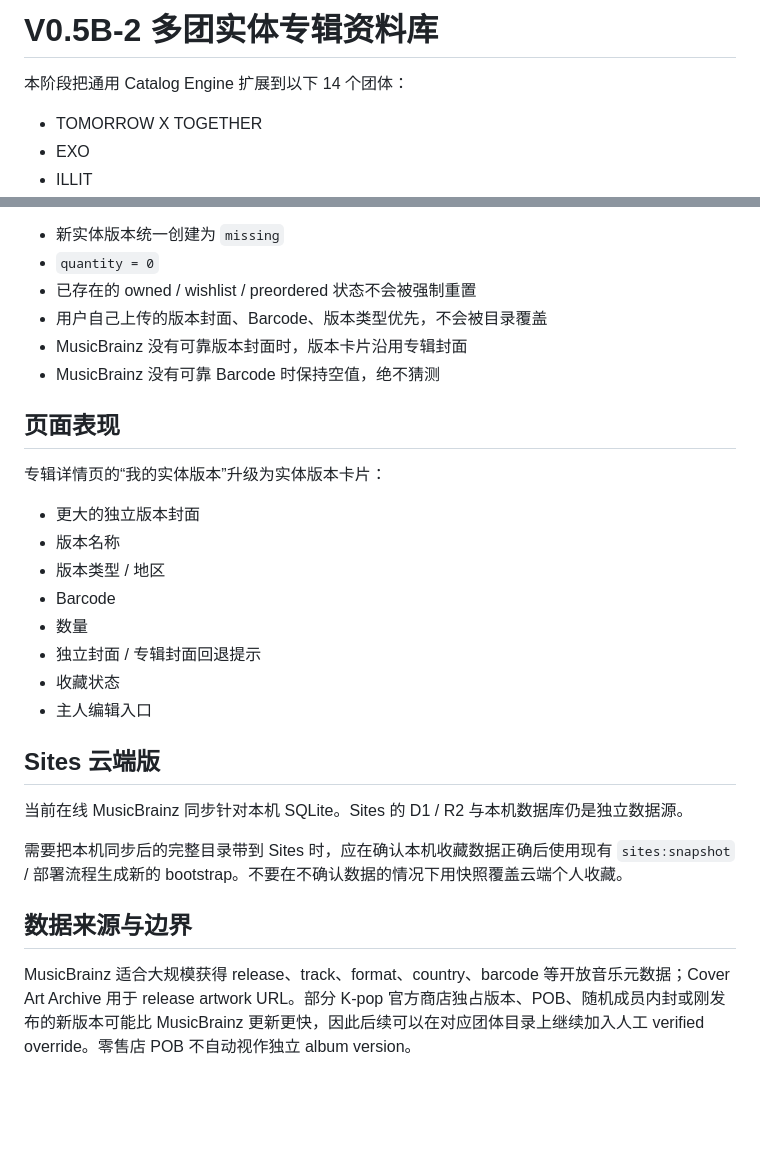
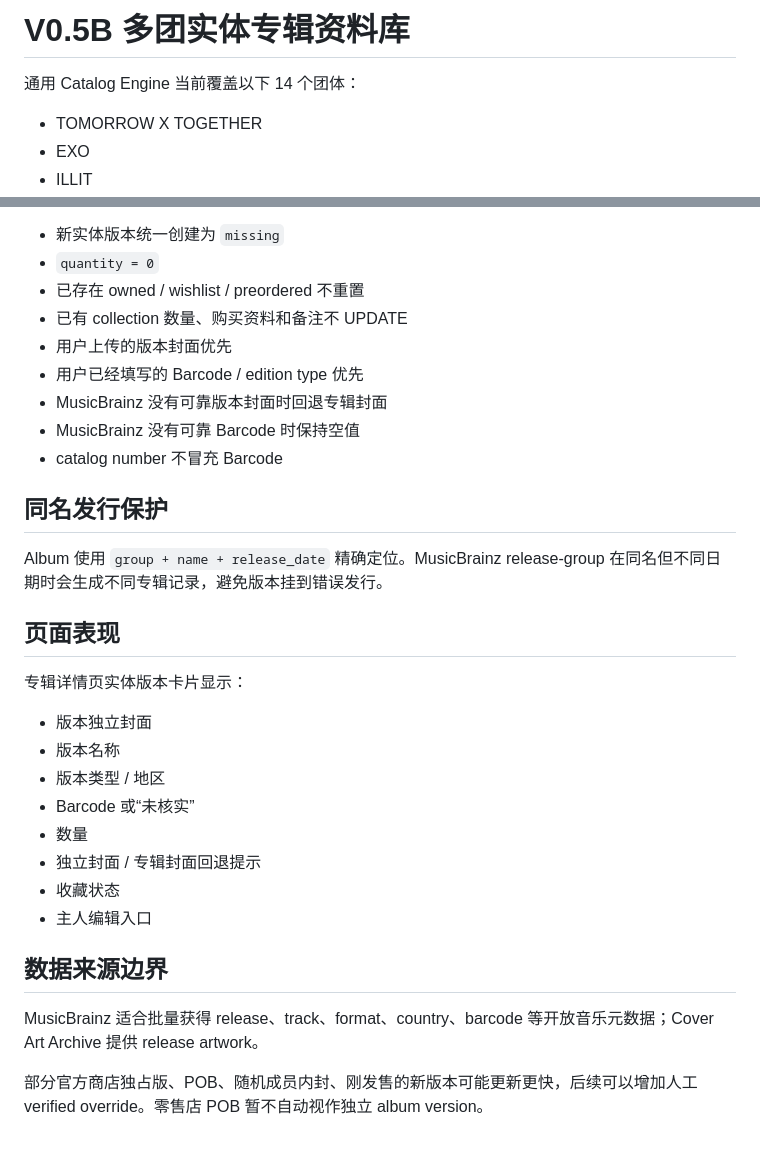
Before and after one commit to wyyjoker/kpop-collection, a Markdown page: docs/MULTI_GROUP_CATALOG.md, 2 parts joined by grey strips. Drawn GitHub-style; blank space fills up the shorter version.

```diff
--- a/docs/MULTI_GROUP_CATALOG.md
+++ b/docs/MULTI_GROUP_CATALOG.md
@@ -1,6 +1,6 @@
-# V0.5B-2 多团实体专辑资料库
+# V0.5B 多团实体专辑资料库
 
-本阶段把通用 Catalog Engine 扩展到以下 14 个团体：
+通用 Catalog Engine 当前覆盖以下 14 个团体：
 
 - TOMORROW X TOGETHER
 - EXO
@@ -73,30 +89,33 @@ node scripts/sync-curated-catalogs.js --only aespa,illit --force
 
 - 新实体版本统一创建为 `missing`
 - `quantity = 0`
-- 已存在的 owned / wishlist / preordered 状态不会被强制重置
-- 用户自己上传的版本封面、Barcode、版本类型优先，不会被目录覆盖
-- MusicBrainz 没有可靠版本封面时，版本卡片沿用专辑封面
-- MusicBrainz 没有可靠 Barcode 时保持空值，绝不猜测
+- 已存在 owned / wishlist / preordered 不重置
+- 已有 collection 数量、购买资料和备注不 UPDATE
+- 用户上传的版本封面优先
+- 用户已经填写的 Barcode / edition type 优先
+- MusicBrainz 没有可靠版本封面时回退专辑封面
+- MusicBrainz 没有可靠 Barcode 时保持空值
+- catalog number 不冒充 Barcode
+
+## 同名发行保护
+
+Album 使用 `group + name + release_date` 精确定位。MusicBrainz release-group 在同名但不同日期时会生成不同专辑记录，避免版本挂到错误发行。
 
 ## 页面表现
 
-专辑详情页的“我的实体版本”升级为实体版本卡片：
+专辑详情页实体版本卡片显示：
 
-- 更大的独立版本封面
+- 版本独立封面
 - 版本名称
 - 版本类型 / 地区
-- Barcode
+- Barcode 或“未核实”
 - 数量
 - 独立封面 / 专辑封面回退提示
 - 收藏状态
 - 主人编辑入口
 
-## Sites 云端版
+## 数据来源边界
 
-当前在线 MusicBrainz 同步针对本机 SQLite。Sites 的 D1 / R2 与本机数据库仍是独立数据源。
+MusicBrainz 适合批量获得 release、track、format、country、barcode 等开放音乐元数据；Cover Art Archive 提供 release artwork。
 
-需要把本机同步后的完整目录带到 Sites 时，应在确认本机收藏数据正确后使用现有 `sites:snapshot` / 部署流程生成新的 bootstrap。不要在不确认数据的情况下用快照覆盖云端个人收藏。
-
-## 数据来源与边界
-
-MusicBrainz 适合大规模获得 release、track、format、country、barcode 等开放音乐元数据；Cover Art Archive 用于 release artwork URL。部分 K-pop 官方商店独占版本、POB、随机成员内封或刚发布的新版本可能比 MusicBrainz 更新更快，因此后续可以在对应团体目录上继续加入人工 verified override。零售店 POB 不自动视作独立 album version。
+部分官方商店独占版、POB、随机成员内封、刚发售的新版本可能更新更快，后续可以增加人工 verified override。零售店 POB 暂不自动视作独立 album version。
```
Also changed, not shown: other parts of docs/MULTI_GROUP_CATALOG.md (+37 -21 lines).
